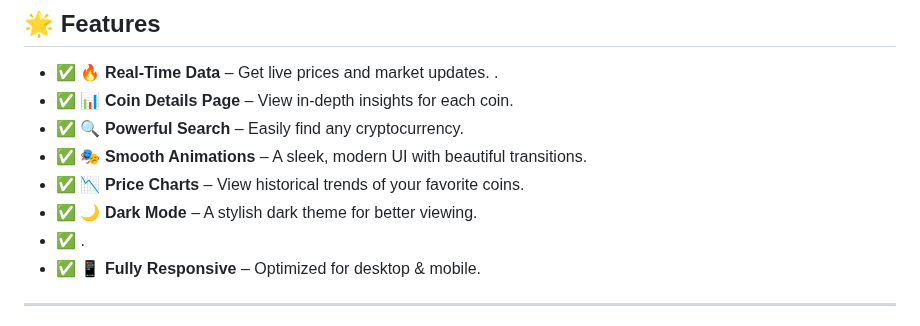
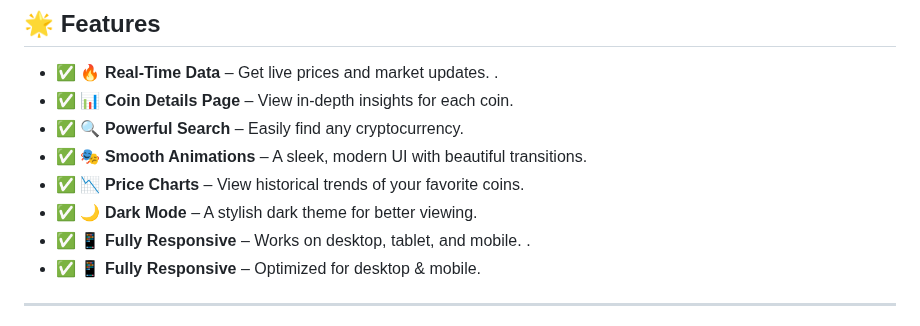
Before and after one commit to KelvCodes/CryptoBeast, a Markdown page: README.md, the part around the change. Drawn GitHub-style.

```diff
--- a/README.md
+++ b/README.md
@@ -12,7 +12,7 @@ Stay ahead in the crypto world with live updates, price charts, and historical d
 - ✅ **🎭 Smooth Animations** – A sleek, modern UI with beautiful transitions.
 - ✅ **📉 Price Charts** – View historical trends of your favorite coins.
 - ✅ **🌙 Dark Mode** – A stylish dark theme for better viewing.
-- ✅ .
+- ✅ **📱 Fully Responsive** – Works on desktop, tablet, and mobile. .
 - ✅ **📱 Fully Responsive** – Optimized for desktop & mobile.
 
 
```
